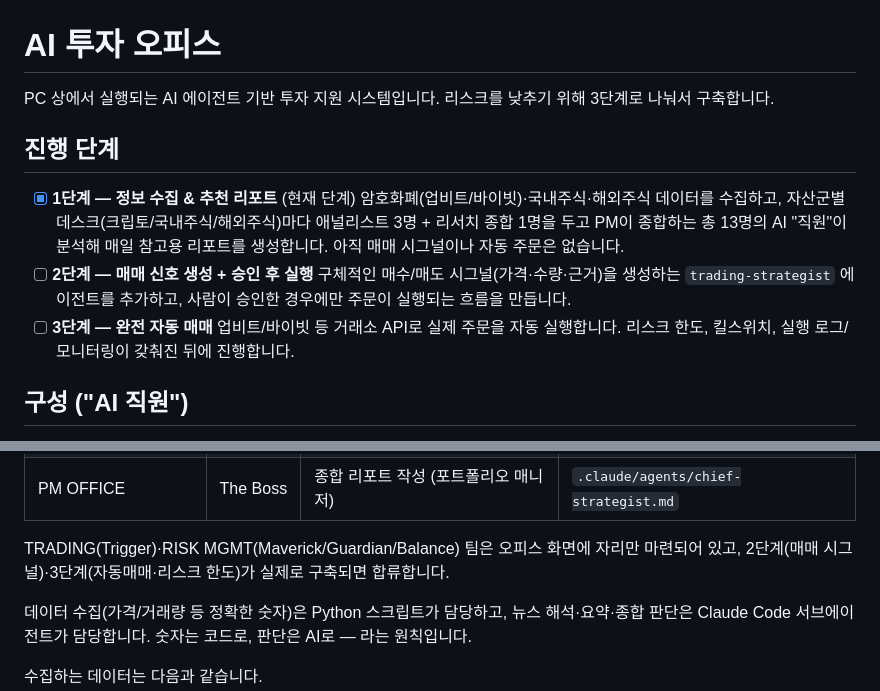
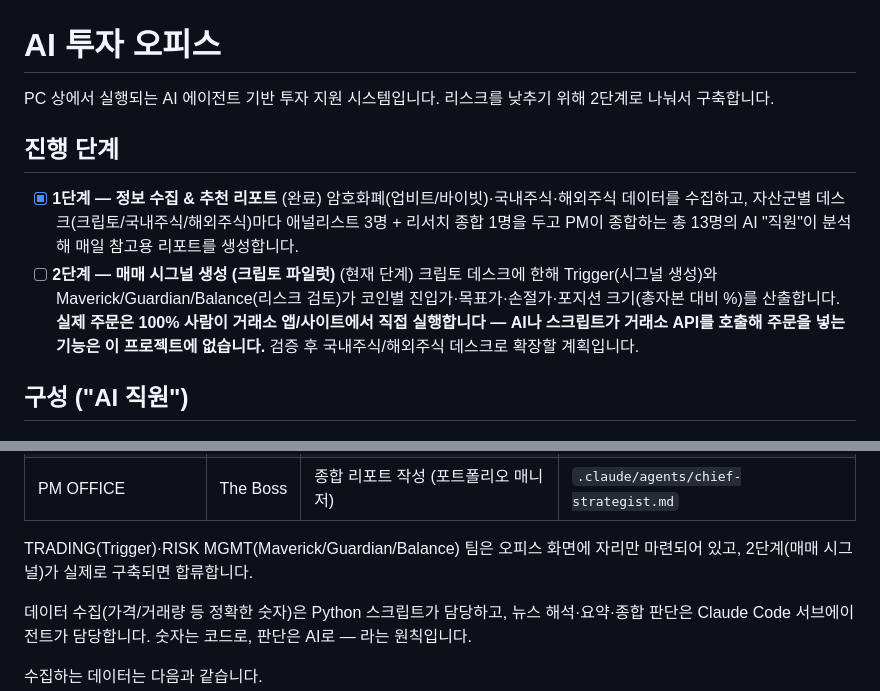
Before and after one commit to hanwjdgh92/ai-investment-office, a Markdown page: README.md, 2 parts joined by grey strips. Rendered like a GitHub page.

Commit message:
docs: 로드맵을 2단계(매매 시그널 생성, 크립토 파일럿)로 재정의, 3단계 삭제

```diff
--- a/README.md
+++ b/README.md
@@ -1,19 +1,18 @@
 # AI 투자 오피스
 
-PC 상에서 실행되는 AI 에이전트 기반 투자 지원 시스템입니다. 리스크를 낮추기 위해 3단계로 나눠서 구축합니다.
+PC 상에서 실행되는 AI 에이전트 기반 투자 지원 시스템입니다. 리스크를 낮추기 위해 2단계로 나눠서 구축합니다.
 
 ## 진행 단계
 
-- [x] **1단계 — 정보 수집 & 추천 리포트** (현재 단계)
+- [x] **1단계 — 정보 수집 & 추천 리포트** (완료)
   암호화폐(업비트/바이빗)·국내주식·해외주식 데이터를 수집하고, 자산군별 데스크(크립토/국내주식/해외주식)마다
   애널리스트 3명 + 리서치 종합 1명을 두고 PM이 종합하는 총 13명의 AI "직원"이 분석해 매일 참고용
-  리포트를 생성합니다. 아직 매매 시그널이나 자동 주문은 없습니다.
-- [ ] **2단계 — 매매 신호 생성 + 승인 후 실행**
-  구체적인 매수/매도 시그널(가격·수량·근거)을 생성하는 `trading-strategist` 에이전트를 추가하고,
-  사람이 승인한 경우에만 주문이 실행되는 흐름을 만듭니다.
-- [ ] **3단계 — 완전 자동 매매**
-  업비트/바이빗 등 거래소 API로 실제 주문을 자동 실행합니다. 리스크 한도, 킬스위치, 실행 로그/모니터링이
-  갖춰진 뒤에 진행합니다.
+  리포트를 생성합니다.
+- [ ] **2단계 — 매매 시그널 생성 (크립토 파일럿)** (현재 단계)
+  크립토 데스크에 한해 Trigger(시그널 생성)와 Maverick/Guardian/Balance(리스크 검토)가 코인별
+  진입가·목표가·손절가·포지션 크기(총자본 대비 %)를 산출합니다. **실제 주문은 100% 사람이 거래소
+  앱/사이트에서 직접 실행합니다 — AI나 스크립트가 거래소 API를 호출해 주문을 넣는 기능은 이
+  프로젝트에 없습니다.** 검증 후 국내주식/해외주식 데스크로 확장할 계획입니다.
 
 ## 구성 ("AI 직원")
 
@@ -38,7 +37,7 @@ PC 상에서 실행되는 AI 에이전트 기반 투자 지원 시스템입니
 | PM OFFICE | The Boss | 종합 리포트 작성 (포트폴리오 매니저) | `.claude/agents/chief-strategist.md` |
 
 TRADING(Trigger)·RISK MGMT(Maverick/Guardian/Balance) 팀은 오피스 화면에 자리만 마련되어 있고, 2단계(매매
-시그널)·3단계(자동매매·리스크 한도)가 실제로 구축되면 합류합니다.
+시그널)가 실제로 구축되면 합류합니다.
 
 데이터 수집(가격/거래량 등 정확한 숫자)은 Python 스크립트가 담당하고, 뉴스 해석·요약·종합 판단은
 Claude Code 서브에이전트가 담당합니다. 숫자는 코드로, 판단은 AI로 — 라는 원칙입니다.
```
